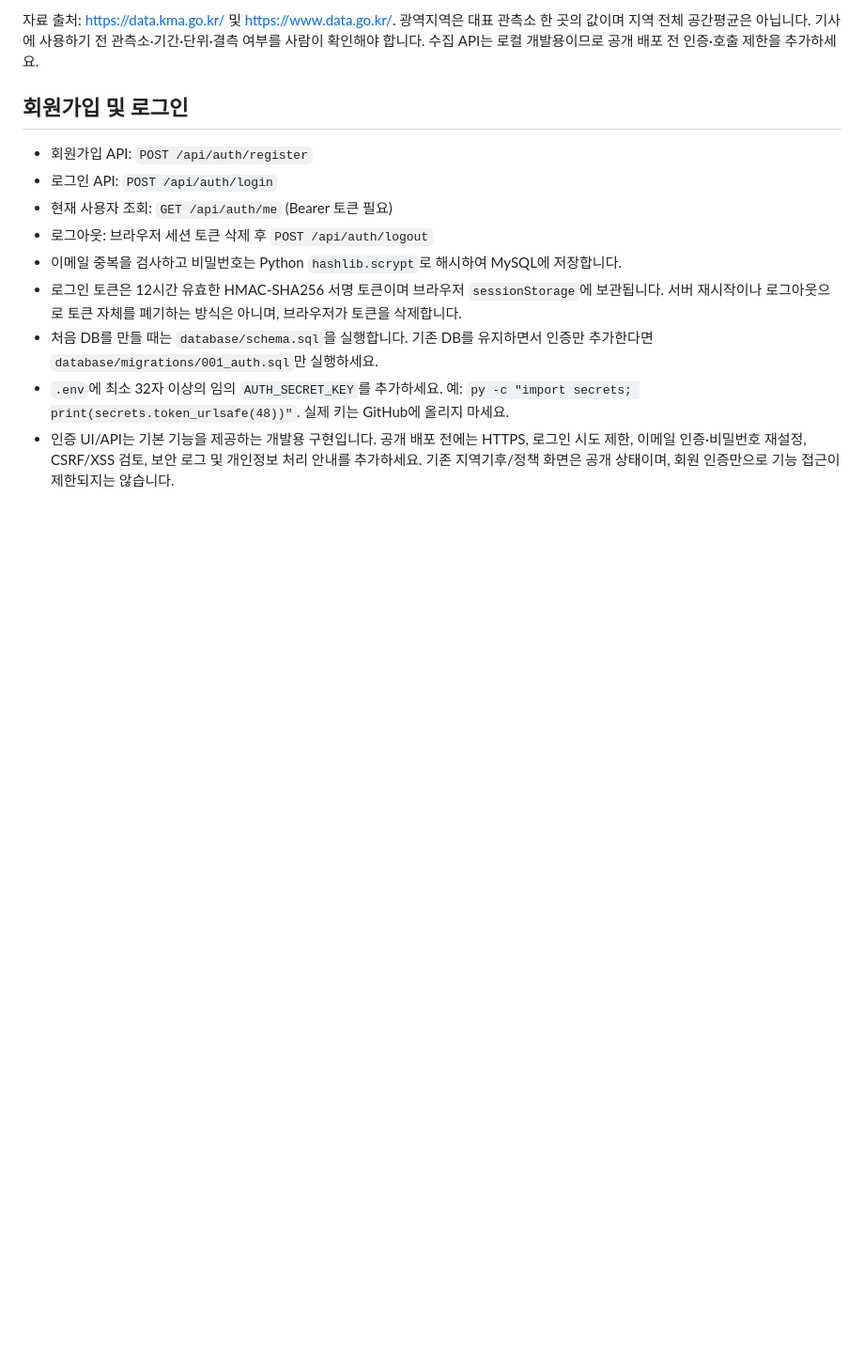
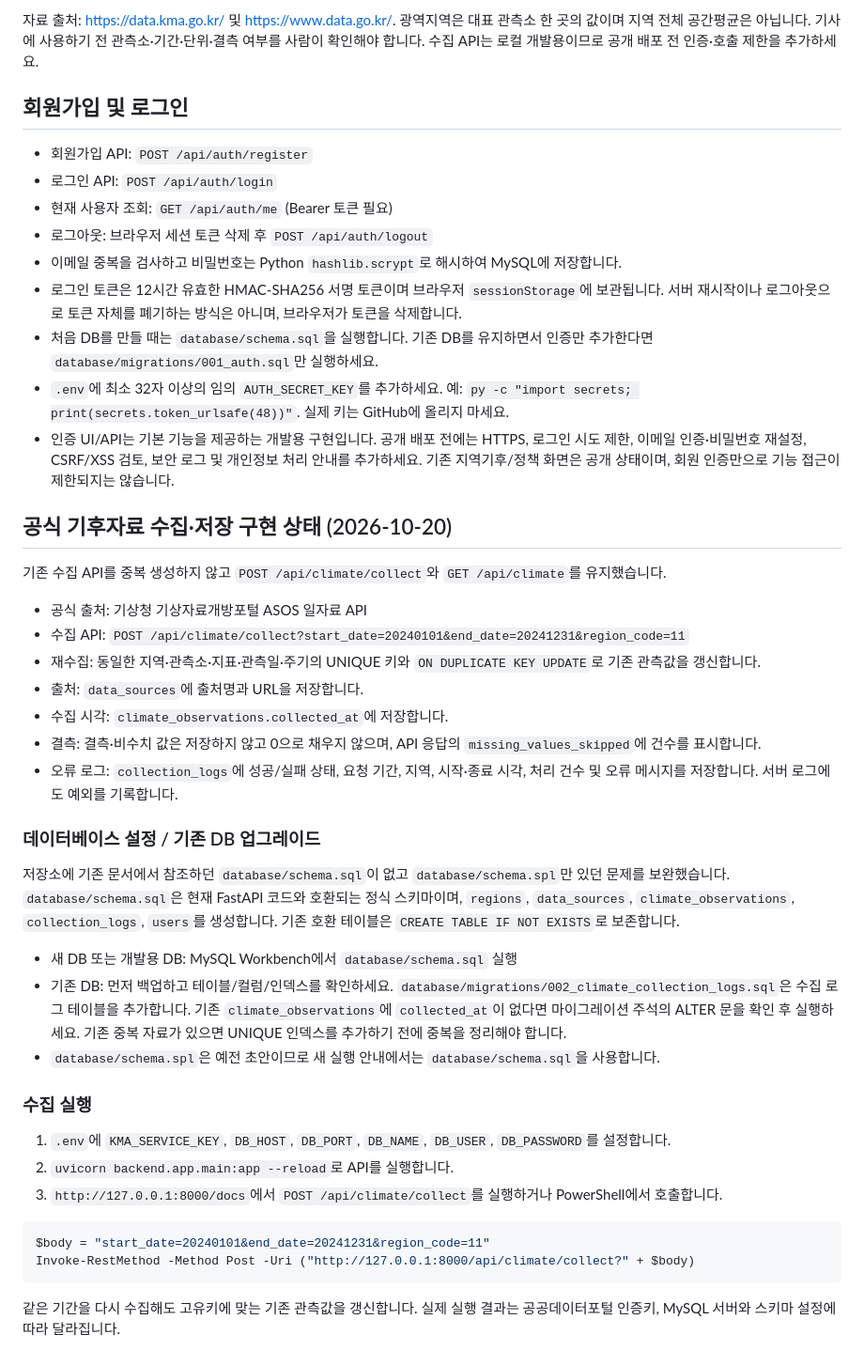
Before and after one commit to sinyoungk0711-droid/local-climate-policy, a Markdown page: README.md, the part around the change. Shown at 94% size. Drawn GitHub-style; blank space fills up the shorter version.

Commit message:
Document climate collection logging and MySQL migration setup

````diff
--- a/README.md
+++ b/README.md
@@ -310,3 +310,37 @@ local-climate-policy/
 - 처음 DB를 만들 때는 `database/schema.sql`을 실행합니다. 기존 DB를 유지하면서 인증만 추가한다면 `database/migrations/001_auth.sql`만 실행하세요.
 - `.env`에 최소 32자 이상의 임의 `AUTH_SECRET_KEY`를 추가하세요. 예: `py -c "import secrets; print(secrets.token_urlsafe(48))"`. 실제 키는 GitHub에 올리지 마세요.
 - 인증 UI/API는 기본 기능을 제공하는 개발용 구현입니다. 공개 배포 전에는 HTTPS, 로그인 시도 제한, 이메일 인증·비밀번호 재설정, CSRF/XSS 검토, 보안 로그 및 개인정보 처리 안내를 추가하세요. 기존 지역기후/정책 화면은 공개 상태이며, 회원 인증만으로 기능 접근이 제한되지는 않습니다.
+
+
+## 공식 기후자료 수집·저장 구현 상태 (2026-10-20)
+
+기존 수집 API를 중복 생성하지 않고 `POST /api/climate/collect`와 `GET /api/climate`를 유지했습니다.
+
+- 공식 출처: 기상청 기상자료개방포털 ASOS 일자료 API
+- 수집 API: `POST /api/climate/collect?start_date=20240101&end_date=20241231&region_code=11`
+- 재수집: 동일한 지역·관측소·지표·관측일·주기의 UNIQUE 키와 `ON DUPLICATE KEY UPDATE`로 기존 관측값을 갱신합니다.
+- 출처: `data_sources`에 출처명과 URL을 저장합니다.
+- 수집 시각: `climate_observations.collected_at`에 저장합니다.
+- 결측: 결측·비수치 값은 저장하지 않고 0으로 채우지 않으며, API 응답의 `missing_values_skipped`에 건수를 표시합니다.
+- 오류 로그: `collection_logs`에 성공/실패 상태, 요청 기간, 지역, 시작·종료 시각, 처리 건수 및 오류 메시지를 저장합니다. 서버 로그에도 예외를 기록합니다.
+
+### 데이터베이스 설정 / 기존 DB 업그레이드
+
+저장소에 기존 문서에서 참조하던 `database/schema.sql`이 없고 `database/schema.spl`만 있던 문제를 보완했습니다. `database/schema.sql`은 현재 FastAPI 코드와 호환되는 정식 스키마이며, `regions`, `data_sources`, `climate_observations`, `collection_logs`, `users`를 생성합니다. 기존 호환 테이블은 `CREATE TABLE IF NOT EXISTS`로 보존합니다.
+
+- 새 DB 또는 개발용 DB: MySQL Workbench에서 `database/schema.sql` 실행
+- 기존 DB: 먼저 백업하고 테이블/컬럼/인덱스를 확인하세요. `database/migrations/002_climate_collection_logs.sql`은 수집 로그 테이블을 추가합니다. 기존 `climate_observations`에 `collected_at`이 없다면 마이그레이션 주석의 ALTER 문을 확인 후 실행하세요. 기존 중복 자료가 있으면 UNIQUE 인덱스를 추가하기 전에 중복을 정리해야 합니다.
+- `database/schema.spl`은 예전 초안이므로 새 실행 안내에서는 `database/schema.sql`을 사용합니다.
+
+### 수집 실행
+
+1. `.env`에 `KMA_SERVICE_KEY`, `DB_HOST`, `DB_PORT`, `DB_NAME`, `DB_USER`, `DB_PASSWORD`를 설정합니다.
+2. `uvicorn backend.app.main:app --reload`로 API를 실행합니다.
+3. `http://127.0.0.1:8000/docs`에서 `POST /api/climate/collect`를 실행하거나 PowerShell에서 호출합니다.
+
+```powershell
+$body = "start_date=20240101&end_date=20241231&region_code=11"
+Invoke-RestMethod -Method Post -Uri ("http://127.0.0.1:8000/api/climate/collect?" + $body)
+```
+
+같은 기간을 다시 수집해도 고유키에 맞는 기존 관측값을 갱신합니다. 실제 실행 결과는 공공데이터포털 인증키, MySQL 서버와 스키마 설정에 따라 달라집니다.
````
